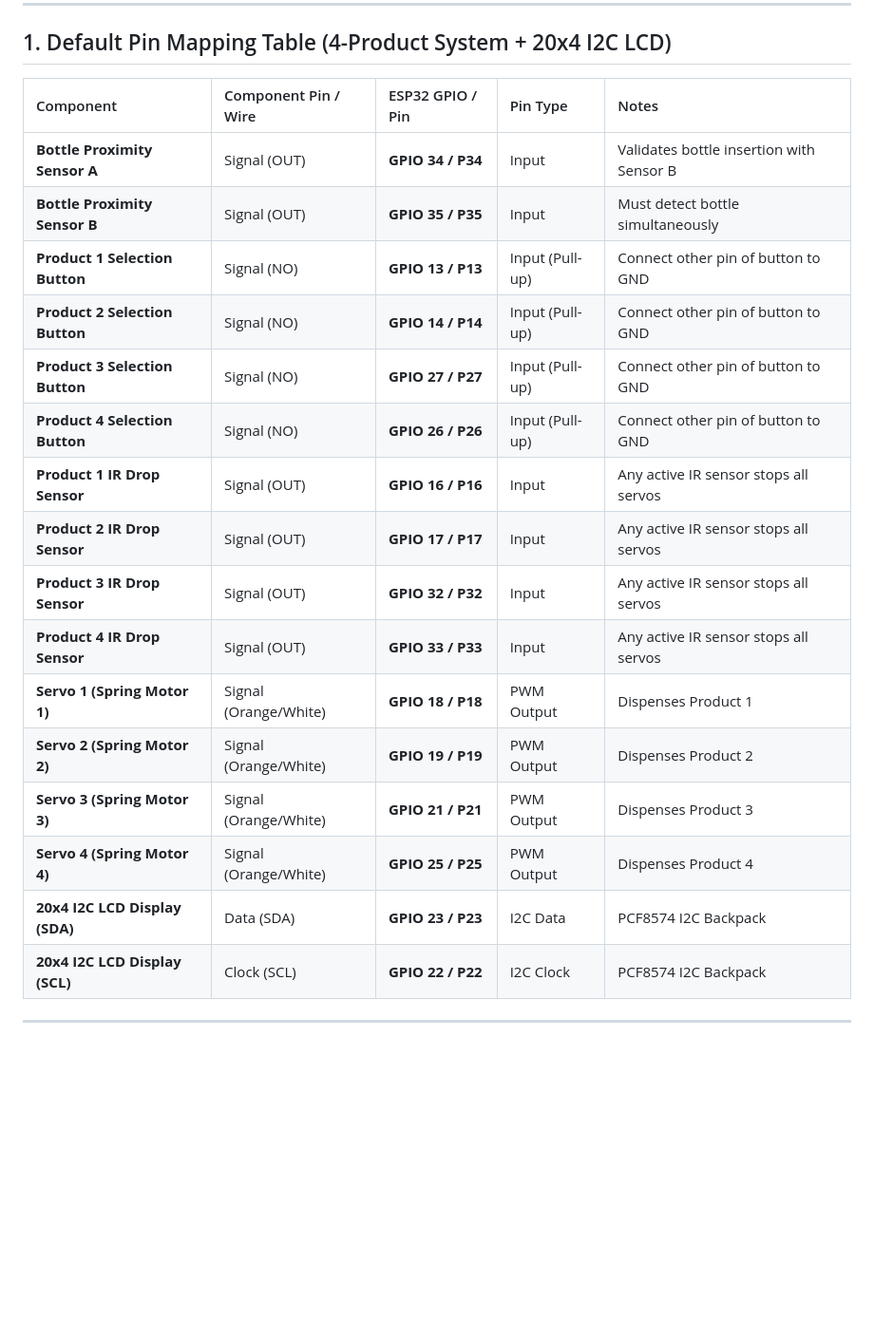
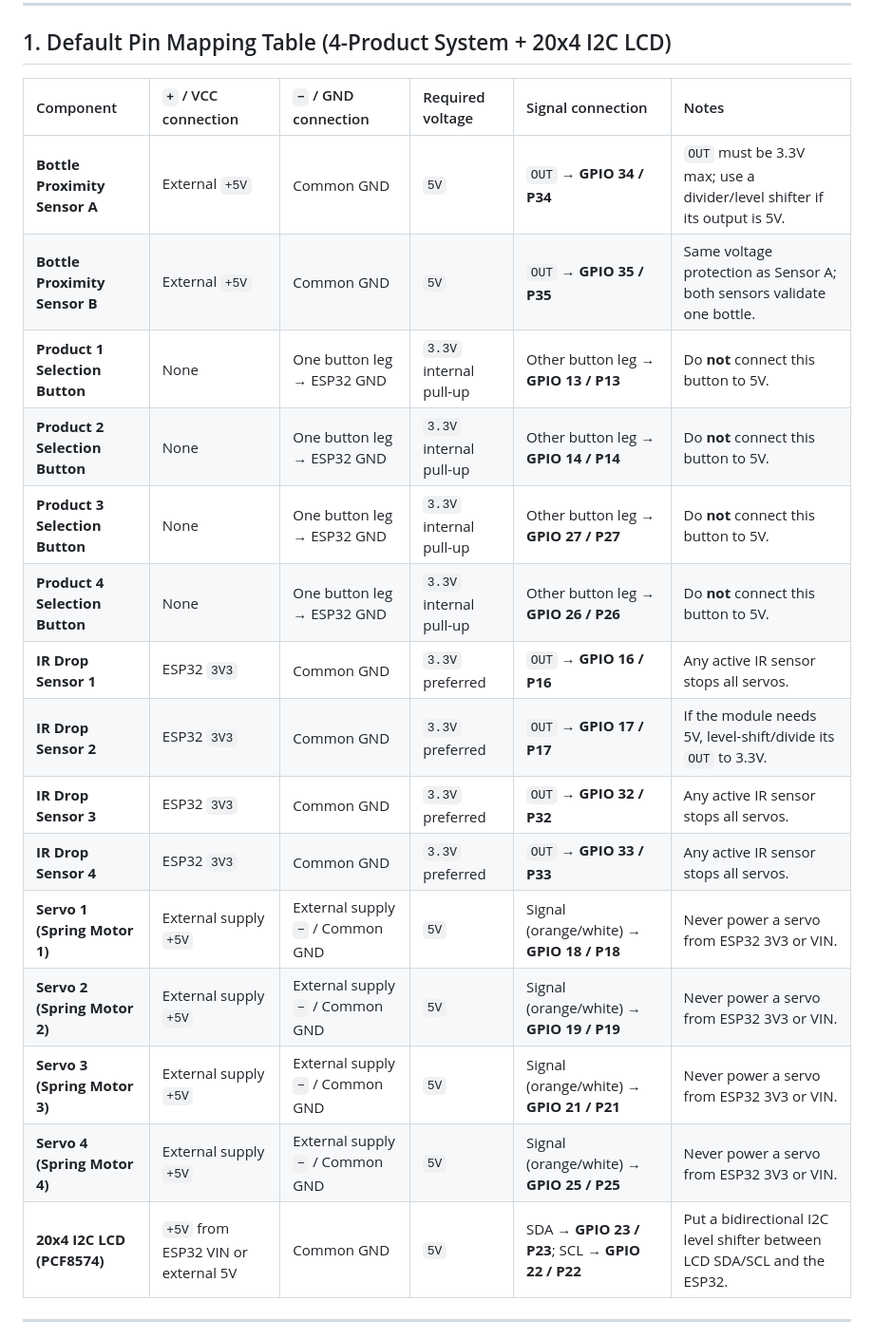
Before and after one commit to kitenebie/SmartVendingMachine, a Markdown page: connection.md, the part around the change. Shown at 95% size. Drawn GitHub-style; blank space fills up the shorter version.

Commit message:
feat: Revise pin mapping table in documentation for clarity on GPIO connections and power requirements

```diff
--- a/connection.md
+++ b/connection.md
@@ -10,24 +10,23 @@ This document provides the complete hardware wiring diagram, pin mapping, power
 
 ## 1. Default Pin Mapping Table (4-Product System + 20x4 I2C LCD)
 
-| Component | Component Pin / Wire | ESP32 GPIO / Pin | Pin Type | Notes |
-|:---|:---|:---|:---|:---|
-| **Bottle Proximity Sensor A** | Signal (OUT) | **GPIO 34 / P34** | Input | Validates bottle insertion with Sensor B |
-| **Bottle Proximity Sensor B** | Signal (OUT) | **GPIO 35 / P35** | Input | Must detect bottle simultaneously |
-| **Product 1 Selection Button** | Signal (NO) | **GPIO 13 / P13** | Input (Pull-up) | Connect other pin of button to GND |
-| **Product 2 Selection Button** | Signal (NO) | **GPIO 14 / P14** | Input (Pull-up) | Connect other pin of button to GND |
-| **Product 3 Selection Button** | Signal (NO) | **GPIO 27 / P27** | Input (Pull-up) | Connect other pin of button to GND |
-| **Product 4 Selection Button** | Signal (NO) | **GPIO 26 / P26** | Input (Pull-up) | Connect other pin of button to GND |
-| **Product 1 IR Drop Sensor** | Signal (OUT) | **GPIO 16 / P16** | Input | Any active IR sensor stops all servos |
-| **Product 2 IR Drop Sensor** | Signal (OUT) | **GPIO 17 / P17** | Input | Any active IR sensor stops all servos |
-| **Product 3 IR Drop Sensor** | Signal (OUT) | **GPIO 32 / P32** | Input | Any active IR sensor stops all servos |
-| **Product 4 IR Drop Sensor** | Signal (OUT) | **GPIO 33 / P33** | Input | Any active IR sensor stops all servos |
-| **Servo 1 (Spring Motor 1)** | Signal (Orange/White) | **GPIO 18 / P18** | PWM Output | Dispenses Product 1 |
-| **Servo 2 (Spring Motor 2)** | Signal (Orange/White) | **GPIO 19 / P19** | PWM Output | Dispenses Product 2 |
-| **Servo 3 (Spring Motor 3)** | Signal (Orange/White) | **GPIO 21 / P21** | PWM Output | Dispenses Product 3 |
-| **Servo 4 (Spring Motor 4)** | Signal (Orange/White) | **GPIO 25 / P25** | PWM Output | Dispenses Product 4 |
-| **20x4 I2C LCD Display (SDA)** | Data (SDA) | **GPIO 23 / P23** | I2C Data | PCF8574 I2C Backpack |
-| **20x4 I2C LCD Display (SCL)** | Clock (SCL) | **GPIO 22 / P22** | I2C Clock | PCF8574 I2C Backpack |
+| Component | `+` / VCC connection | `−` / GND connection | Required voltage | Signal connection | Notes |
+|:---|:---|:---|:---|:---|:---|
+| **Bottle Proximity Sensor A** | External `+5V` | Common GND | `5V` | `OUT` → **GPIO 34 / P34** | `OUT` must be 3.3V max; use a divider/level shifter if its output is 5V. |
+| **Bottle Proximity Sensor B** | External `+5V` | Common GND | `5V` | `OUT` → **GPIO 35 / P35** | Same voltage protection as Sensor A; both sensors validate one bottle. |
+| **Product 1 Selection Button** | None | One button leg → ESP32 GND | `3.3V` internal pull-up | Other button leg → **GPIO 13 / P13** | Do **not** connect this button to 5V. |
+| **Product 2 Selection Button** | None | One button leg → ESP32 GND | `3.3V` internal pull-up | Other button leg → **GPIO 14 / P14** | Do **not** connect this button to 5V. |
+| **Product 3 Selection Button** | None | One button leg → ESP32 GND | `3.3V` internal pull-up | Other button leg → **GPIO 27 / P27** | Do **not** connect this button to 5V. |
+| **Product 4 Selection Button** | None | One button leg → ESP32 GND | `3.3V` internal pull-up | Other button leg → **GPIO 26 / P26** | Do **not** connect this button to 5V. |
+| **IR Drop Sensor 1** | ESP32 `3V3` | Common GND | `3.3V` preferred | `OUT` → **GPIO 16 / P16** | Any active IR sensor stops all servos. |
+| **IR Drop Sensor 2** | ESP32 `3V3` | Common GND | `3.3V` preferred | `OUT` → **GPIO 17 / P17** | If the module needs 5V, level-shift/divide its `OUT` to 3.3V. |
+| **IR Drop Sensor 3** | ESP32 `3V3` | Common GND | `3.3V` preferred | `OUT` → **GPIO 32 / P32** | Any active IR sensor stops all servos. |
+| **IR Drop Sensor 4** | ESP32 `3V3` | Common GND | `3.3V` preferred | `OUT` → **GPIO 33 / P33** | Any active IR sensor stops all servos. |
+| **Servo 1 (Spring Motor 1)** | External supply `+5V` | External supply `−` / Common GND | `5V` | Signal (orange/white) → **GPIO 18 / P18** | Never power a servo from ESP32 3V3 or VIN. |
+| **Servo 2 (Spring Motor 2)** | External supply `+5V` | External supply `−` / Common GND | `5V` | Signal (orange/white) → **GPIO 19 / P19** | Never power a servo from ESP32 3V3 or VIN. |
+| **Servo 3 (Spring Motor 3)** | External supply `+5V` | External supply `−` / Common GND | `5V` | Signal (orange/white) → **GPIO 21 / P21** | Never power a servo from ESP32 3V3 or VIN. |
+| **Servo 4 (Spring Motor 4)** | External supply `+5V` | External supply `−` / Common GND | `5V` | Signal (orange/white) → **GPIO 25 / P25** | Never power a servo from ESP32 3V3 or VIN. |
+| **20x4 I2C LCD (PCF8574)** | `+5V` from ESP32 VIN or external 5V | Common GND | `5V` | SDA → **GPIO 23 / P23**; SCL → **GPIO 22 / P22** | Put a bidirectional I2C level shifter between LCD SDA/SCL and the ESP32. |
 
 ---
 
```
